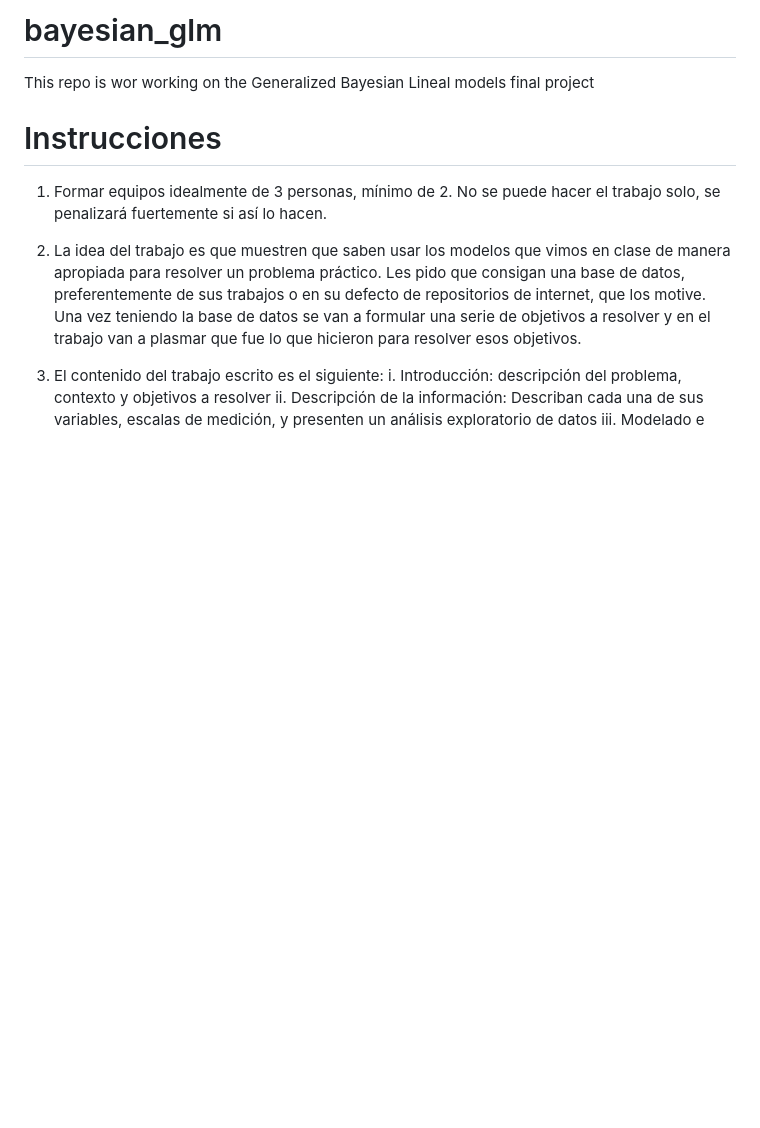
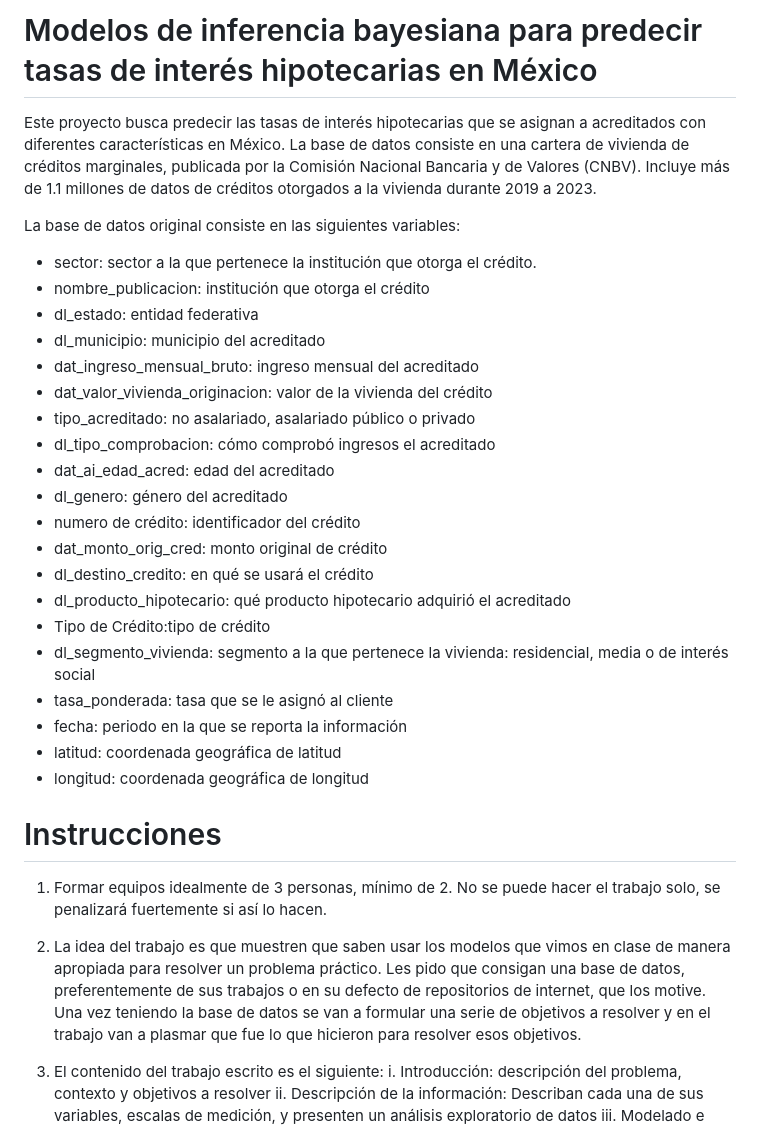
Before and after one commit to marcoyel21/bayesian_glm, a Markdown page: README.md, the part around the change. Rendered like a GitHub page; blank space fills up the shorter version.

Commit message:
Update README.md intro

```diff
--- a/README.md
+++ b/README.md
@@ -1,5 +1,28 @@
-# bayesian_glm
-This repo is wor working on the Generalized Bayesian Lineal models final project
+# Modelos de inferencia bayesiana para predecir tasas de interés hipotecarias en México
+
+Este proyecto busca predecir las tasas de interés hipotecarias que se asignan a acreditados con diferentes características en México. La base de datos consiste en una cartera de vivienda de créditos marginales, publicada por la Comisión Nacional Bancaria y de Valores (CNBV). Incluye más de 1.1 millones de datos de créditos otorgados a la vivienda durante 2019 a 2023.
+
+La base de datos original consiste en las siguientes variables:
+- sector: sector a la que pertenece la institución  que otorga el crédito.
+- nombre_publicacion: institución que otorga el crédito
+- dl_estado: entidad federativa
+- dl_municipio: municipio del acreditado
+- dat_ingreso_mensual_bruto: ingreso mensual del acreditado
+- dat_valor_vivienda_originacion: valor de la vivienda del crédito
+- tipo_acreditado: no asalariado, asalariado público o privado
+- dl_tipo_comprobacion: cómo comprobó ingresos el acreditado
+- dat_ai_edad_acred: edad del acreditado
+- dl_genero: género del acreditado
+- numero de crédito: identificador del crédito
+- dat_monto_orig_cred: monto original de crédito
+- dl_destino_credito: en qué se usará el crédito
+- dl_producto_hipotecario: qué producto hipotecario adquirió el acreditado
+- Tipo de Crédito:tipo de crédito
+- dl_segmento_vivienda: segmento a la que pertenece la vivienda: residencial, media o de interés social
+- tasa_ponderada: tasa que se le asignó al cliente
+- fecha: periodo en la que se reporta la información
+- latitud: coordenada geográfica de latitud
+- longitud: coordenada geográfica de longitud
 
 # Instrucciones
 
```
